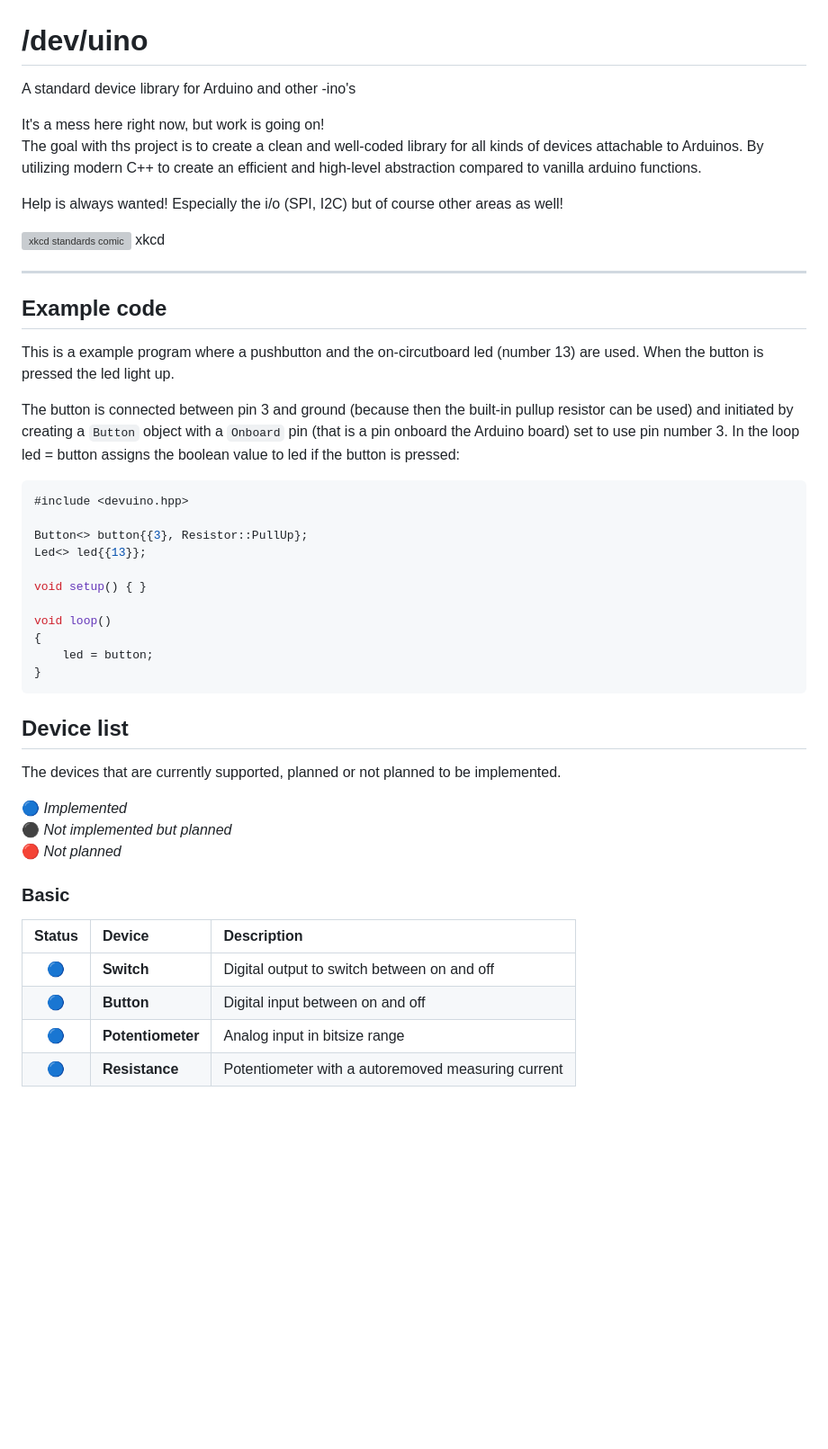
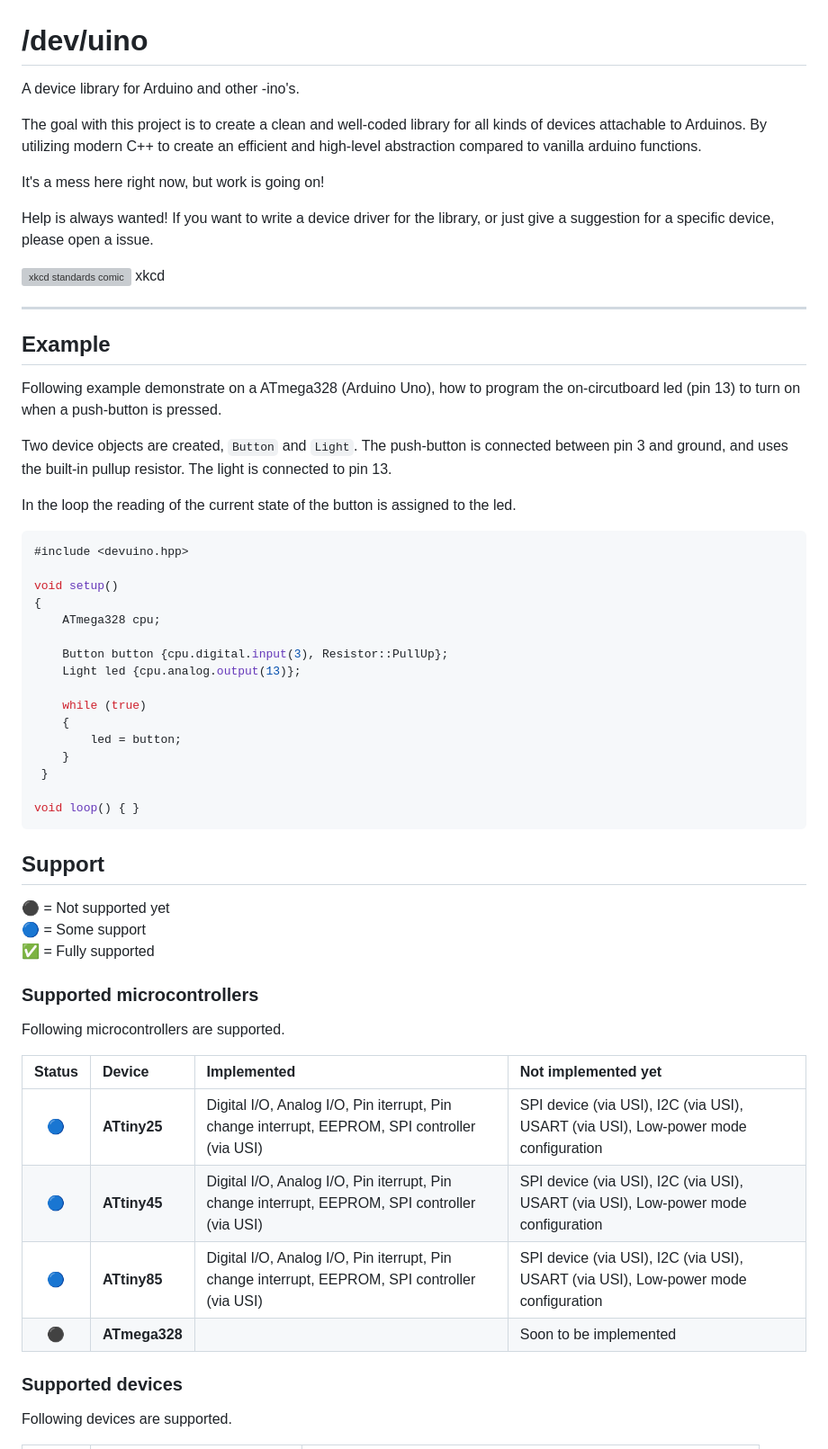
Before and after one commit to monkcs/devuino, a Markdown page: README.md, the part around one of its changes. Shown at 90% size. Drawn GitHub-style; blank space fills up the shorter version; grey boxes are pictures that could not be loaded.

````diff
--- a/README.md
+++ b/README.md
@@ -1,52 +1,62 @@
 # /dev/uino
-A standard device library for Arduino and other -ino's
+
+A device library for Arduino and other -ino's.
+
+The goal with this project is to create a clean and well-coded library for all kinds of devices attachable to Arduinos. By utilizing modern C++ to create an efficient and high-level abstraction compared to vanilla arduino functions.
 
 It's a mess here right now, but work is going on!
-The goal with ths project is to create a clean and well-coded library for all kinds of devices attachable to Arduinos.
-By utilizing modern C++ to create an efficient and high-level abstraction compared to vanilla arduino functions.
 
-
-Help is always wanted! Especially the i/o (SPI, I2C) but of course other areas as well!
-
+Help is always wanted! If you want to write a device driver for the library, or just give a suggestion for a specific device, please open a issue.
 
 ![xkcd standards comic](https://imgs.xkcd.com/comics/standards.png) xkcd
 ___
 
-## Example code
-This is a example program where a pushbutton and the on-circutboard led (number 13) are used. When the button is pressed the led light up.
+## Example
 
-The button is connected between pin 3 and ground (because then the built-in pullup resistor can be used) and initiated by creating a `Button` object with a `Onboard` pin (that is a pin onboard the Arduino board) set to use pin number 3. In the loop led = button assigns the boolean value to led if the button is pressed:
+Following example demonstrate on a ATmega328 (Arduino Uno), how to program the on-circutboard led (pin 13) to turn on when a push-button is pressed.
+
+Two device objects are created, `Button` and `Light`.
+The push-button is connected between pin 3 and ground, and uses the built-in pullup resistor. The light is connected to pin 13.
+
+In the loop the reading of the current state of the button is assigned to the led.
 
 ```cpp
 #include <devuino.hpp>
 
-Button<> button{{3}, Resistor::PullUp};
-Led<> led{{13}};
+void setup()
+{
+    ATmega328 cpu;
 
-void setup() { }
+    Button button {cpu.digital.input(3), Resistor::PullUp};
+    Light led {cpu.analog.output(13)};
 
-void loop()
-{
-    led = button;
-}
+    while (true)
+    {
+        led = button;
+    }
+ }
+
+void loop() { }
 ```
 
+## Support
 
-## Device list
+⚫️ = Not supported yet\
+🔵 = Some support\
+✅ = Fully supported
 
-The devices that are currently supported, planned or not planned to be implemented.
+### Supported microcontrollers
 
-🔵  *Implemented*
-⚫️  *Not implemented but planned*
-🔴  *Not planned*
+Following microcontrollers are supported.
 
-### Basic
+| Status | Device            | Implemented | Not implemented yet |
+| :----: | :---------------- | :---------- | :---------- |
+| 🔵     | **ATtiny25**      | Digital I/O, Analog I/O, Pin iterrupt, Pin change interrupt, EEPROM, SPI controller (via USI) | SPI device (via USI), I2C (via USI), USART (via USI), Low-power mode configuration
+| 🔵     | **ATtiny45**      | Digital I/O, Analog I/O, Pin iterrupt, Pin change interrupt, EEPROM, SPI controller (via USI) | SPI device (via USI), I2C (via USI), USART (via USI), Low-power mode configuration
+| 🔵     | **ATtiny85**      | Digital I/O, Analog I/O, Pin iterrupt, Pin change interrupt, EEPROM, SPI controller (via USI) | SPI device (via USI), I2C (via USI), USART (via USI), Low-power mode configuration
+| ⚫️     | **ATmega328**     | |Soon to be implemented   |
 
-| Status | Device            | Description                                 |
-| :----: | :---------------- | :------------------------------------------ |
-| 🔵      | **Switch**        | Digital output to switch between on and off |
-| 🔵      | **Button**        | Digital input between on and off            |
-| 🔵      | **Potentiometer** | Analog input in bitsize range               |
-| 🔵      | **Resistance** | Potentiometer with a autoremoved measuring current   |
+### Supported devices
 
+Following devices are supported.
 
````
Also changed, not shown: other parts of README.md (+15 -35 lines).
